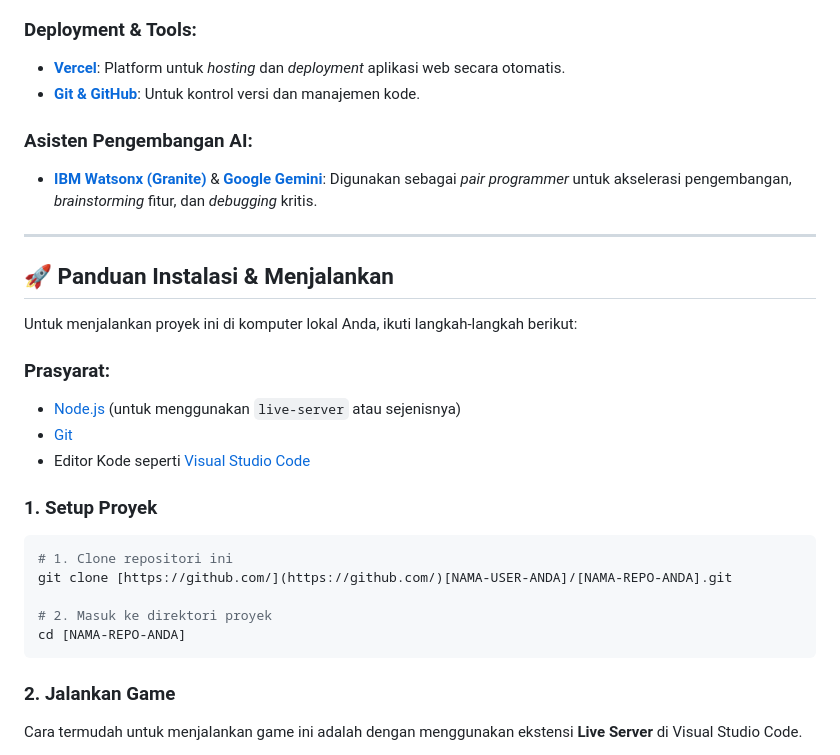
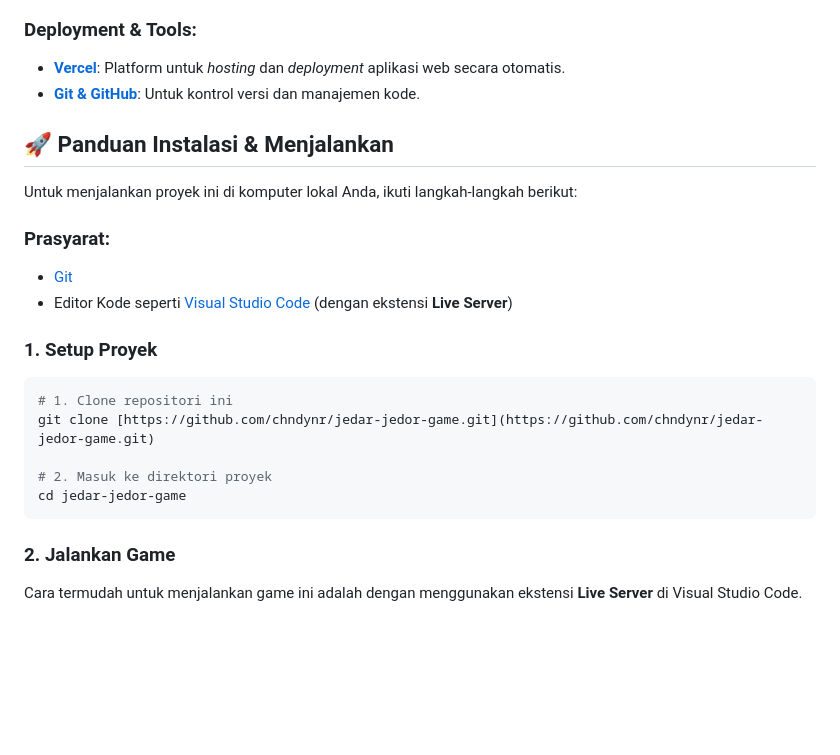
Before and after one commit to chndynr/jedar-jedor-game, a Markdown page: README.md, the part around the change. Rendered like a GitHub page; blank space fills up the shorter version.

````diff
--- a/README.md
+++ b/README.md
@@ -48,27 +48,21 @@ Proyek ini dibangun sepenuhnya di sisi *frontend* menggunakan teknologi web stan
 - **[Vercel](https://vercel.com/)**: Platform untuk *hosting* dan *deployment* aplikasi web secara otomatis.
 - **[Git & GitHub](https://github.com/)**: Untuk kontrol versi dan manajemen kode.
 
-### Asisten Pengembangan AI:
-- **[IBM Watsonx (Granite)](https://www.ibm.com/watsonx)** & **[Google Gemini](https://gemini.google.com/)**: Digunakan sebagai *pair programmer* untuk akselerasi pengembangan, *brainstorming* fitur, dan *debugging* kritis.
-
----
-
 ## 🚀 Panduan Instalasi & Menjalankan
 
 Untuk menjalankan proyek ini di komputer lokal Anda, ikuti langkah-langkah berikut:
 
 ### Prasyarat:
-- [Node.js](https://nodejs.org/en/download/) (untuk menggunakan `live-server` atau sejenisnya)
 - [Git](https://git-scm.com/downloads)
-- Editor Kode seperti [Visual Studio Code](https://code.visualstudio.com/)
+- Editor Kode seperti [Visual Studio Code](https://code.visualstudio.com/) (dengan ekstensi **Live Server**)
 
 ### 1. Setup Proyek
 ```bash
 # 1. Clone repositori ini
-git clone [https://github.com/](https://github.com/)[NAMA-USER-ANDA]/[NAMA-REPO-ANDA].git
+git clone [https://github.com/chndynr/jedar-jedor-game.git](https://github.com/chndynr/jedar-jedor-game.git)
 
 # 2. Masuk ke direktori proyek
-cd [NAMA-REPO-ANDA]
+cd jedar-jedor-game
 ```
 
 ### 2. Jalankan Game
````
